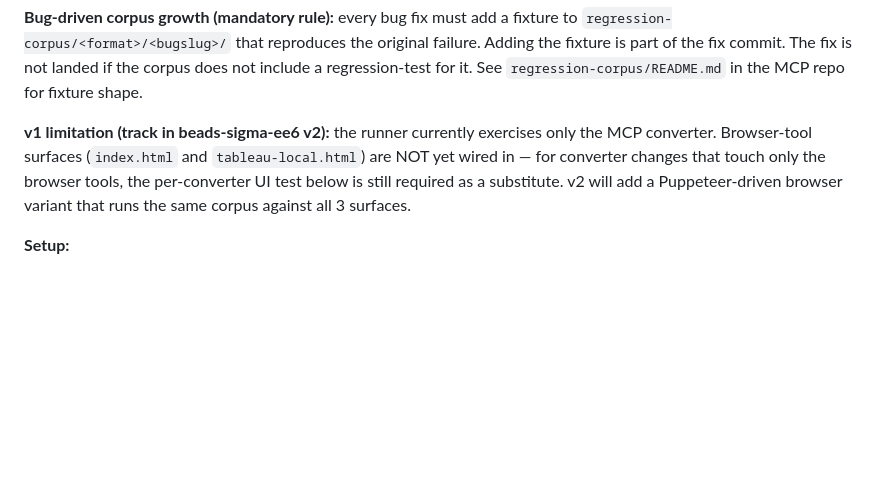
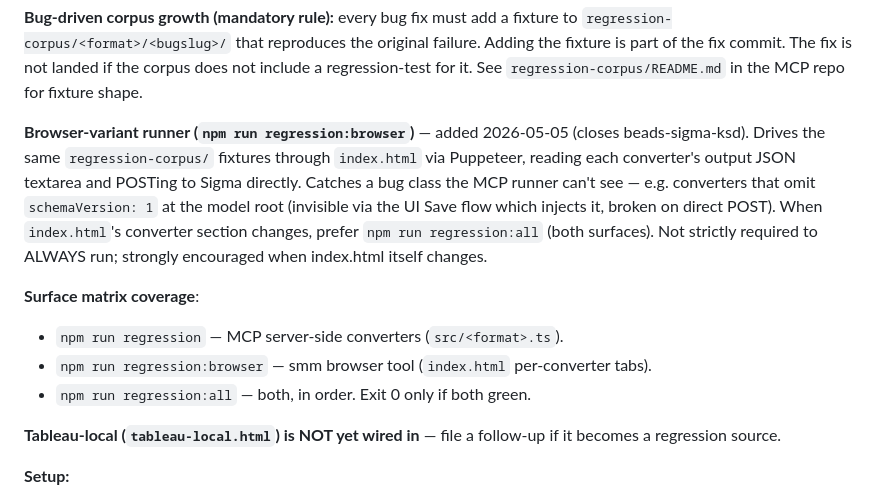
Before and after one commit to twells89/sigma-data-model-manager, a Markdown page: .claude/commands/review-commit.md, the part around the change. GitHub-like rendering; blank space fills up the shorter version.

Commit message:
review-commit: document npm run regression:browser surface (closes beads-sigma-ksd doc gap)

```diff
--- a/.claude/commands/review-commit.md
+++ b/.claude/commands/review-commit.md
@@ -257,7 +257,14 @@ The runner:
 
 **Bug-driven corpus growth (mandatory rule):** every bug fix must add a fixture to `regression-corpus/<format>/<bugslug>/` that reproduces the original failure. Adding the fixture is part of the fix commit. The fix is not landed if the corpus does not include a regression-test for it. See `regression-corpus/README.md` in the MCP repo for fixture shape.
 
-**v1 limitation (track in beads-sigma-ee6 v2):** the runner currently exercises only the MCP converter. Browser-tool surfaces (`index.html` and `tableau-local.html`) are NOT yet wired in — for converter changes that touch only the browser tools, the per-converter UI test below is still required as a substitute. v2 will add a Puppeteer-driven browser variant that runs the same corpus against all 3 surfaces.
+**Browser-variant runner (`npm run regression:browser`)** — added 2026-05-05 (closes beads-sigma-ksd). Drives the same `regression-corpus/` fixtures through `index.html` via Puppeteer, reading each converter's output JSON textarea and POSTing to Sigma directly. Catches a bug class the MCP runner can't see — e.g. converters that omit `schemaVersion: 1` at the model root (invisible via the UI Save flow which injects it, broken on direct POST). When `index.html`'s converter section changes, prefer `npm run regression:all` (both surfaces). Not strictly required to ALWAYS run; strongly encouraged when index.html itself changes.
+
+**Surface matrix coverage**:
+- `npm run regression` — MCP server-side converters (`src/<format>.ts`).
+- `npm run regression:browser` — smm browser tool (`index.html` per-converter tabs).
+- `npm run regression:all` — both, in order. Exit 0 only if both green.
+
+**Tableau-local (`tableau-local.html`) is NOT yet wired in** — file a follow-up if it becomes a regression source.
 
 **Setup:**
 - Puppeteer is installed at `/Users/tjwells/sigma-data-model-manager/tableau-local/node_modules/puppeteer`. Import via `import puppeteer from '/Users/tjwells/sigma-data-model-manager/tableau-local/node_modules/puppeteer/lib/esm/puppeteer/puppeteer.js'`.
```
